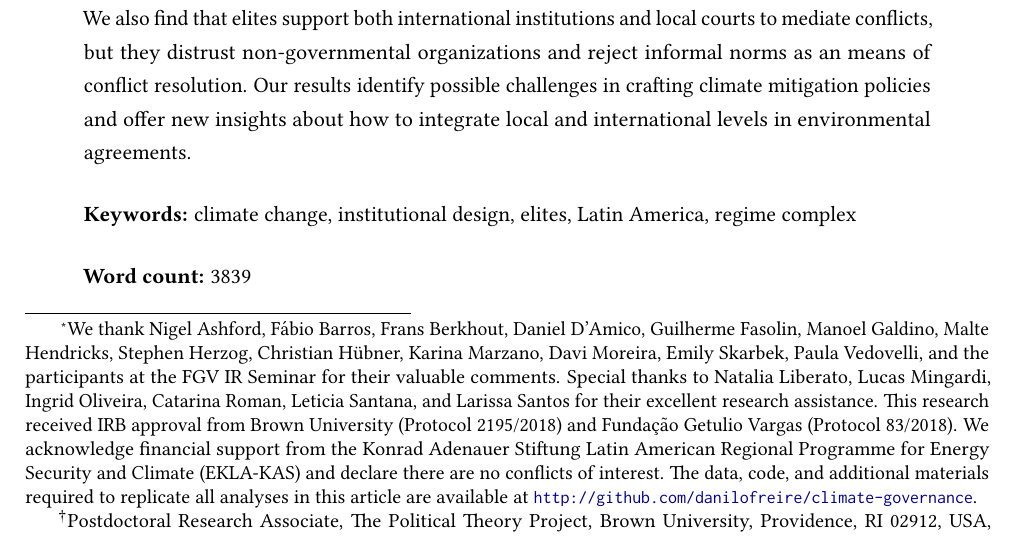
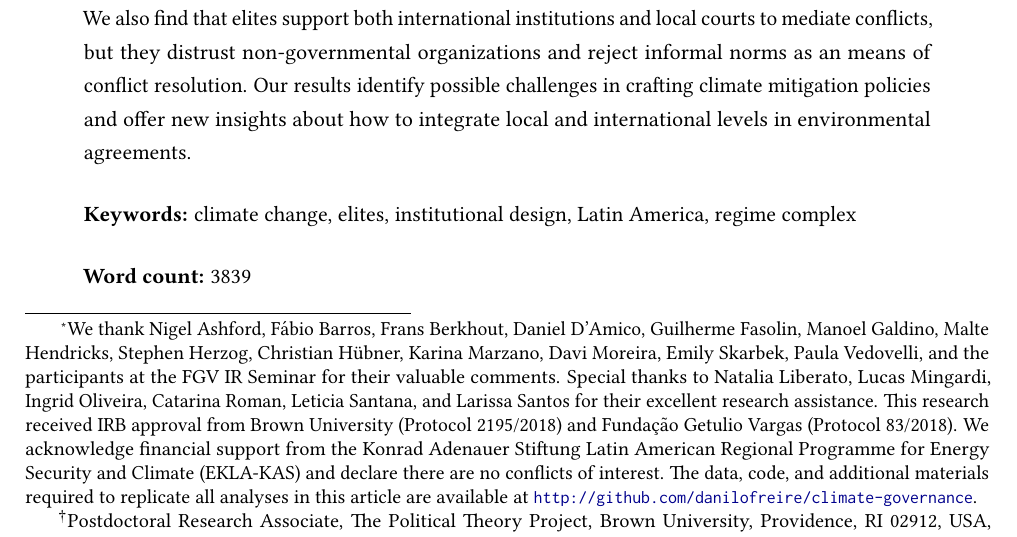
Before and after one commit to danilofreire/climate-governance, a LaTeX paper (manuscript/institutional-design-climate-policy.tex): part of page 1 of 16, cut so that both start at the same text. Compiled offline with pdfLaTeX.

Commit message:
change keywords

```diff
--- a/manuscript/institutional-design-climate-policy.tex
+++ b/manuscript/institutional-design-climate-policy.tex
@@ -86,7 +86,7 @@ Which institutional features do Latin American elites favor for climate change p
 \vspace{.5cm}
 
 \noindent
-\textbf{Keywords:} climate change, institutional design, elites, Latin America, regime complex
+\textbf{Keywords:} climate change, elites, institutional design, Latin America, regime complex
 
 \vspace{.5cm}
 
```
Also changed, not shown: README.md, manuscript/institutional-design-climate-policy.pdf.
